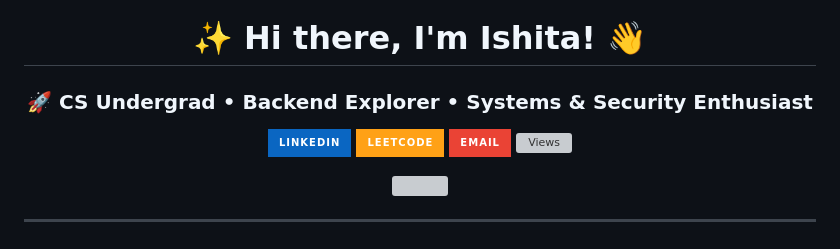
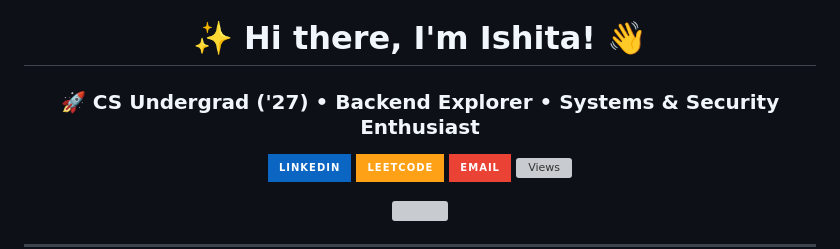
Before and after one commit to ishcares/ishcares, a Markdown page: README.md, the part around the change. Drawn GitHub-style; badges without logos; grey boxes are pictures that could not be loaded.

Commit message:
docs: add ('27) graduation year to header subtitle

```diff
--- a/README.md
+++ b/README.md
@@ -2,7 +2,7 @@
 
   # ✨ Hi there, I'm Ishita! 👋
 
-  ### 🚀 CS Undergrad • Backend Explorer • Systems & Security Enthusiast
+  ### 🚀 CS Undergrad ('27) • Backend Explorer • Systems & Security Enthusiast
 
   <p align="center">
     <a href="https://linkedin.com/in/ishitachaurasia"><img src="https://img.shields.io/badge/LinkedIn-0A66C2?style=for-the-badge&logo=linkedin&logoColor=white" /></a>
```
